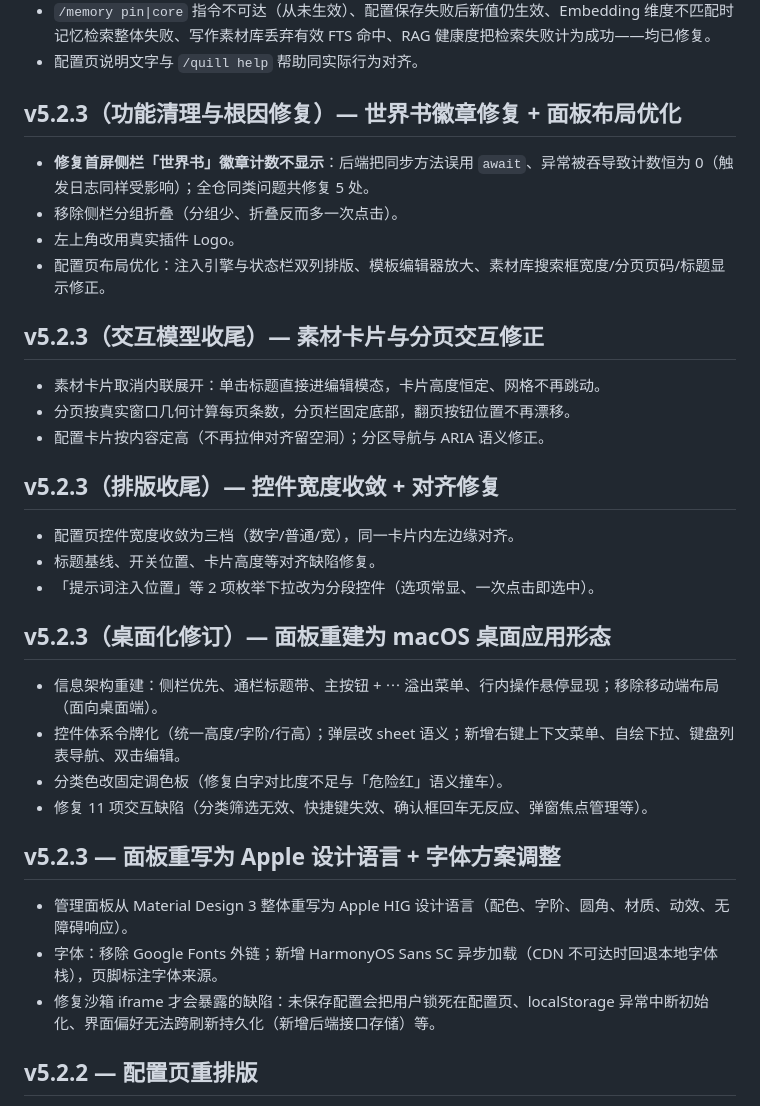
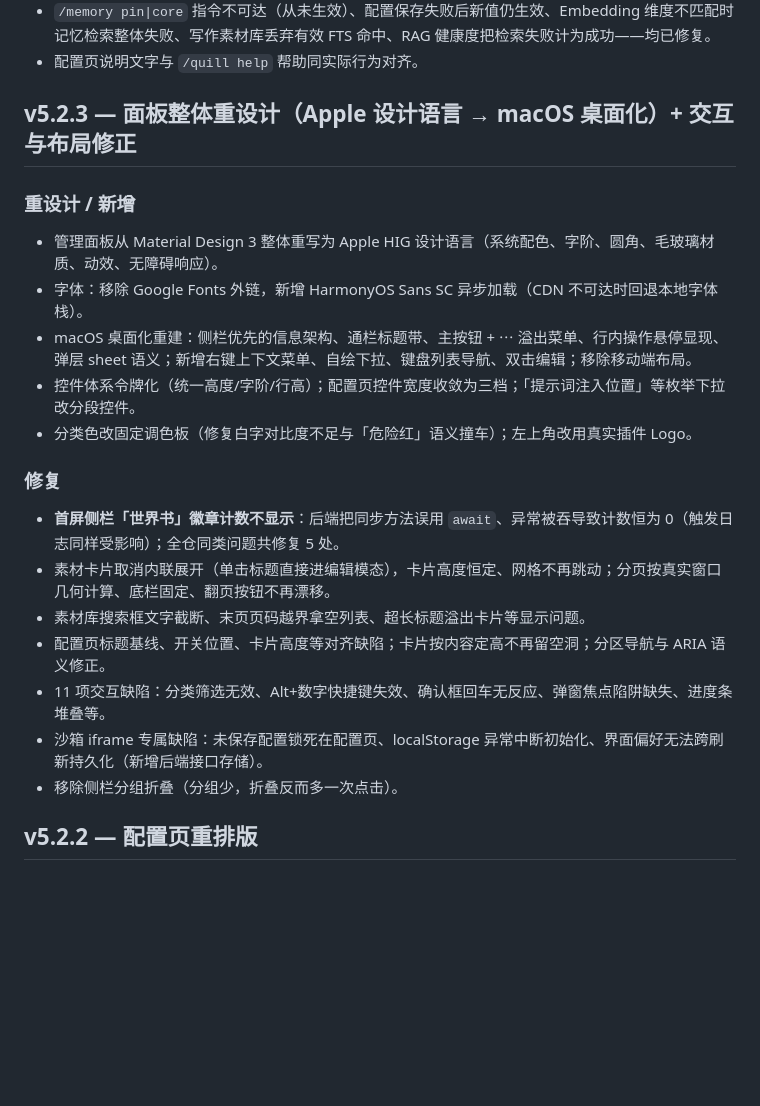
Before and after one commit to Nana7mi0721/astrbot_plugin_quillplus, a Markdown page: CHANGELOG.md, the part around the change. Drawn GitHub-style; blank space fills up the shorter version.

Commit message:
docs: 合并 CHANGELOG 中 5 个 v5.2.3 分节为单节，统一各版本条目粒度

```diff
--- a/CHANGELOG.md
+++ b/CHANGELOG.md
@@ -97,37 +97,25 @@
 - `/memory pin|core` 指令不可达（从未生效）、配置保存失败后新值仍生效、Embedding 维度不匹配时记忆检索整体失败、写作素材库丢弃有效 FTS 命中、RAG 健康度把检索失败计为成功——均已修复。
 - 配置页说明文字与 `/quill help` 帮助同实际行为对齐。
 
-## v5.2.3（功能清理与根因修复）— 世界书徽章修复 + 面板布局优化
+## v5.2.3 — 面板整体重设计（Apple 设计语言 → macOS 桌面化）+ 交互与布局修正
 
-- **修复首屏侧栏「世界书」徽章计数不显示**：后端把同步方法误用 `await`、异常被吞导致计数恒为 0（触发日志同样受影响）；全仓同类问题共修复 5 处。
-- 移除侧栏分组折叠（分组少、折叠反而多一次点击）。
-- 左上角改用真实插件 Logo。
-- 配置页布局优化：注入引擎与状态栏双列排版、模板编辑器放大、素材库搜索框宽度/分页页码/标题显示修正。
+### 重设计 / 新增
 
-## v5.2.3（交互模型收尾）— 素材卡片与分页交互修正
+- 管理面板从 Material Design 3 整体重写为 Apple HIG 设计语言（系统配色、字阶、圆角、毛玻璃材质、动效、无障碍响应）。
+- 字体：移除 Google Fonts 外链，新增 HarmonyOS Sans SC 异步加载（CDN 不可达时回退本地字体栈）。
+- macOS 桌面化重建：侧栏优先的信息架构、通栏标题带、主按钮 + ⋯ 溢出菜单、行内操作悬停显现、弹层 sheet 语义；新增右键上下文菜单、自绘下拉、键盘列表导航、双击编辑；移除移动端布局。
+- 控件体系令牌化（统一高度/字阶/行高）；配置页控件宽度收敛为三档；「提示词注入位置」等枚举下拉改分段控件。
+- 分类色改固定调色板（修复白字对比度不足与「危险红」语义撞车）；左上角改用真实插件 Logo。
 
-- 素材卡片取消内联展开：单击标题直接进编辑模态，卡片高度恒定、网格不再跳动。
-- 分页按真实窗口几何计算每页条数，分页栏固定底部，翻页按钮位置不再漂移。
-- 配置卡片按内容定高（不再拉伸对齐留空洞）；分区导航与 ARIA 语义修正。
+### 修复
 
-## v5.2.3（排版收尾）— 控件宽度收敛 + 对齐修复
-
-- 配置页控件宽度收敛为三档（数字/普通/宽），同一卡片内左边缘对齐。
-- 标题基线、开关位置、卡片高度等对齐缺陷修复。
-- 「提示词注入位置」等 2 项枚举下拉改为分段控件（选项常显、一次点击即选中）。
-
-## v5.2.3（桌面化修订）— 面板重建为 macOS 桌面应用形态
-
-- 信息架构重建：侧栏优先、通栏标题带、主按钮 + ⋯ 溢出菜单、行内操作悬停显现；移除移动端布局（面向桌面端）。
-- 控件体系令牌化（统一高度/字阶/行高）；弹层改 sheet 语义；新增右键上下文菜单、自绘下拉、键盘列表导航、双击编辑。
-- 分类色改固定调色板（修复白字对比度不足与「危险红」语义撞车）。
-- 修复 11 项交互缺陷（分类筛选无效、快捷键失效、确认框回车无反应、弹窗焦点管理等）。
-
-## v5.2.3 — 面板重写为 Apple 设计语言 + 字体方案调整
-
-- 管理面板从 Material Design 3 整体重写为 Apple HIG 设计语言（配色、字阶、圆角、材质、动效、无障碍响应）。
-- 字体：移除 Google Fonts 外链；新增 HarmonyOS Sans SC 异步加载（CDN 不可达时回退本地字体栈），页脚标注字体来源。
-- 修复沙箱 iframe 才会暴露的缺陷：未保存配置会把用户锁死在配置页、localStorage 异常中断初始化、界面偏好无法跨刷新持久化（新增后端接口存储）等。
+- **首屏侧栏「世界书」徽章计数不显示**：后端把同步方法误用 `await`、异常被吞导致计数恒为 0（触发日志同样受影响）；全仓同类问题共修复 5 处。
+- 素材卡片取消内联展开（单击标题直接进编辑模态），卡片高度恒定、网格不再跳动；分页按真实窗口几何计算、底栏固定、翻页按钮不再漂移。
+- 素材库搜索框文字截断、末页页码越界拿空列表、超长标题溢出卡片等显示问题。
+- 配置页标题基线、开关位置、卡片高度等对齐缺陷；卡片按内容定高不再留空洞；分区导航与 ARIA 语义修正。
+- 11 项交互缺陷：分类筛选无效、Alt+数字快捷键失效、确认框回车无反应、弹窗焦点陷阱缺失、进度条堆叠等。
+- 沙箱 iframe 专属缺陷：未保存配置锁死在配置页、localStorage 异常中断初始化、界面偏好无法跨刷新持久化（新增后端接口存储）。
+- 移除侧栏分组折叠（分组少，折叠反而多一次点击）。
 
 ## v5.2.2 — 配置页重排版
 
```
